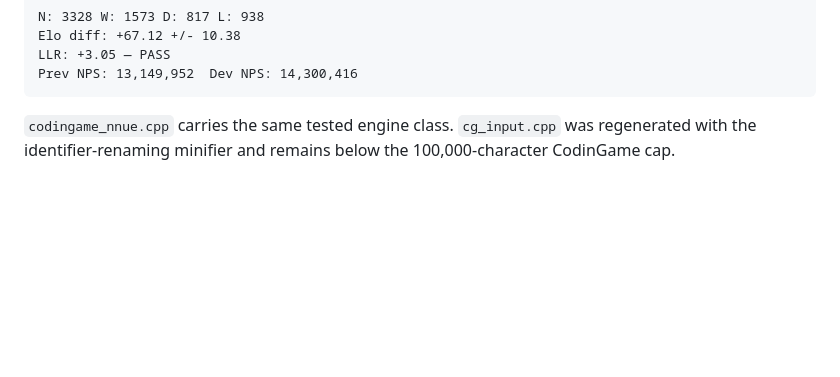
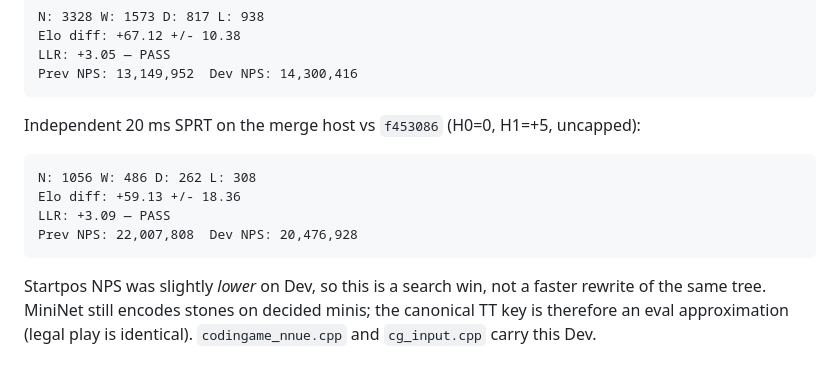
Before and after one commit to nathanWolo/crossfish, a Markdown page: improvement_log.md, the part around the change. GitHub-like rendering; blank space fills up the shorter version.

````diff
--- a/improvement_log.md
+++ b/improvement_log.md
@@ -532,6 +532,16 @@ LLR: +3.05 — PASS
 Prev NPS: 13,149,952  Dev NPS: 14,300,416
 ```
 
-`codingame_nnue.cpp` carries the same tested engine class. `cg_input.cpp` was
-regenerated with the identifier-renaming minifier and remains below the
-100,000-character CodinGame cap.
+Independent 20 ms SPRT on the merge host vs `f453086` (H0=0, H1=+5, uncapped):
+
+```text
+N: 1056 W: 486 D: 262 L: 308
+Elo diff: +59.13 +/- 18.36
+LLR: +3.09 — PASS
+Prev NPS: 22,007,808  Dev NPS: 20,476,928
+```
+
+Startpos NPS was slightly *lower* on Dev, so this is a search win, not a
+faster rewrite of the same tree. MiniNet still encodes stones on decided
+minis; the canonical TT key is therefore an eval approximation (legal play
+is identical). `codingame_nnue.cpp` and `cg_input.cpp` carry this Dev.
````
Also changed, not shown: README.md (+9 -9 lines).
